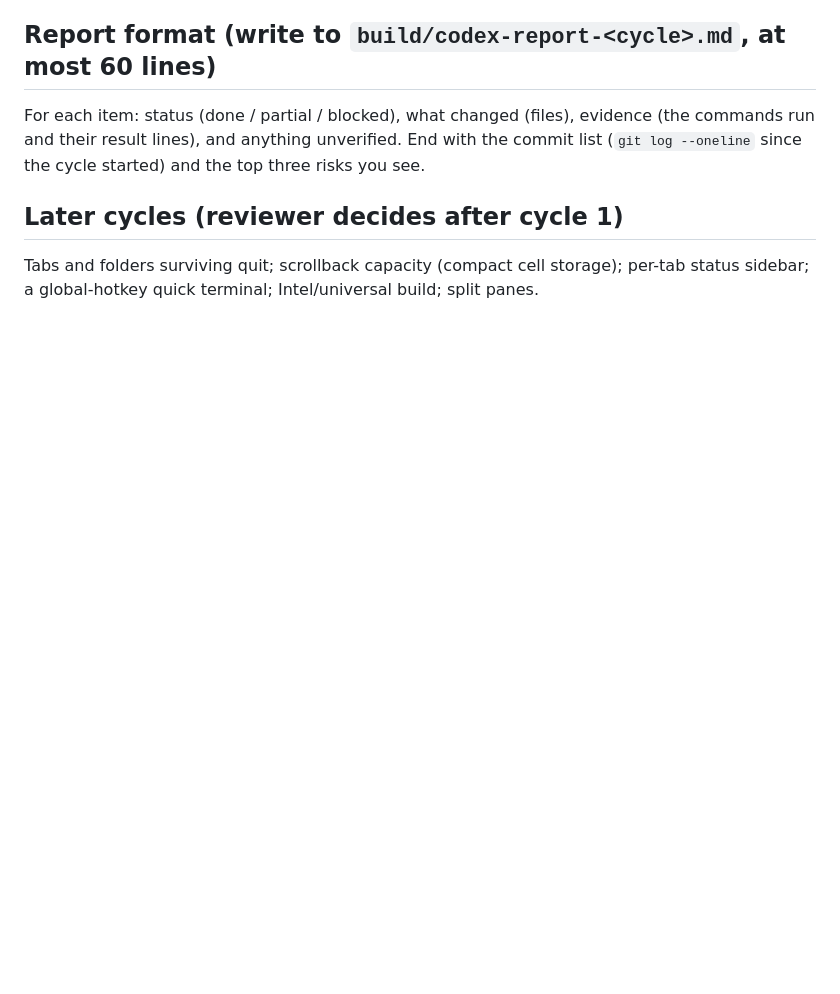
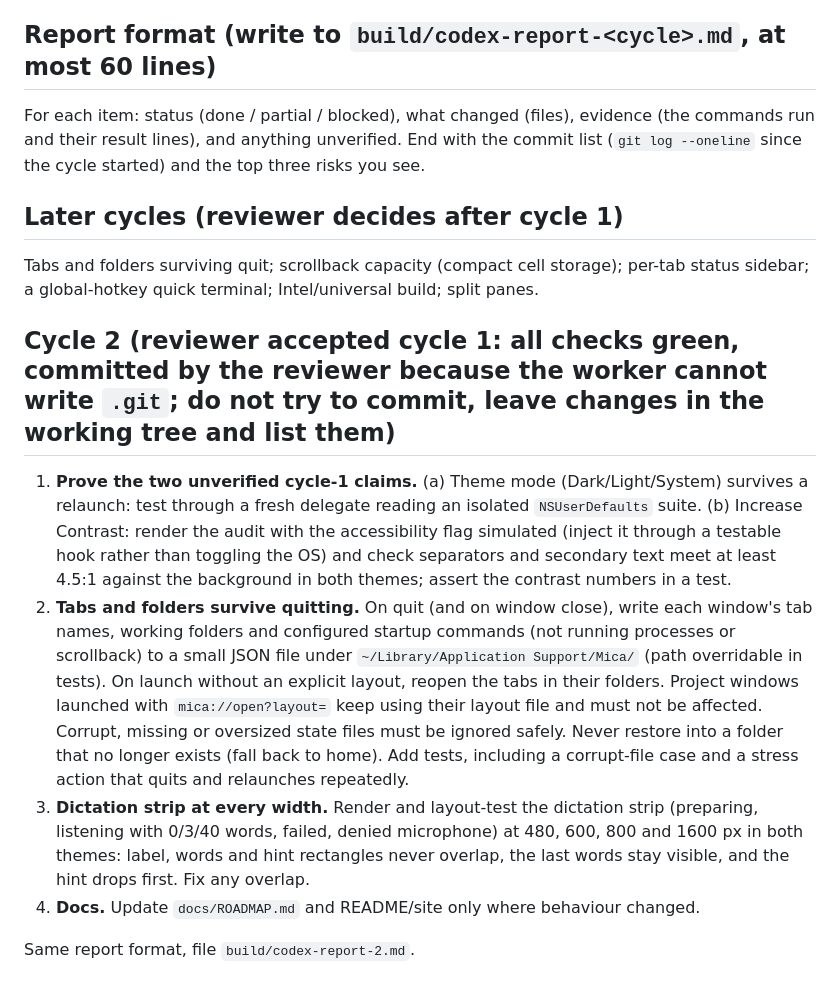
Before and after one commit to megasoft1978/mica-terminal, a Markdown page: docs/IMPROVEMENT-PLAN.md, the part around the change. Drawn GitHub-style; blank space fills up the shorter version.

Commit message:
Plan: cycle 2

```diff
--- a/docs/IMPROVEMENT-PLAN.md
+++ b/docs/IMPROVEMENT-PLAN.md
@@ -27,3 +27,12 @@ For each item: status (done / partial / blocked), what changed (files), evidence
 ## Later cycles (reviewer decides after cycle 1)
 
 Tabs and folders surviving quit; scrollback capacity (compact cell storage); per-tab status sidebar; a global-hotkey quick terminal; Intel/universal build; split panes.
+
+## Cycle 2 (reviewer accepted cycle 1: all checks green, committed by the reviewer because the worker cannot write `.git`; do not try to commit, leave changes in the working tree and list them)
+
+1. **Prove the two unverified cycle-1 claims.** (a) Theme mode (Dark/Light/System) survives a relaunch: test through a fresh delegate reading an isolated `NSUserDefaults` suite. (b) Increase Contrast: render the audit with the accessibility flag simulated (inject it through a testable hook rather than toggling the OS) and check separators and secondary text meet at least 4.5:1 against the background in both themes; assert the contrast numbers in a test.
+2. **Tabs and folders survive quitting.** On quit (and on window close), write each window's tab names, working folders and configured startup commands (not running processes or scrollback) to a small JSON file under `~/Library/Application Support/Mica/` (path overridable in tests). On launch without an explicit layout, reopen the tabs in their folders. Project windows launched with `mica://open?layout=` keep using their layout file and must not be affected. Corrupt, missing or oversized state files must be ignored safely. Never restore into a folder that no longer exists (fall back to home). Add tests, including a corrupt-file case and a stress action that quits and relaunches repeatedly.
+3. **Dictation strip at every width.** Render and layout-test the dictation strip (preparing, listening with 0/3/40 words, failed, denied microphone) at 480, 600, 800 and 1600 px in both themes: label, words and hint rectangles never overlap, the last words stay visible, and the hint drops first. Fix any overlap.
+4. **Docs.** Update `docs/ROADMAP.md` and README/site only where behaviour changed.
+
+Same report format, file `build/codex-report-2.md`.
```
